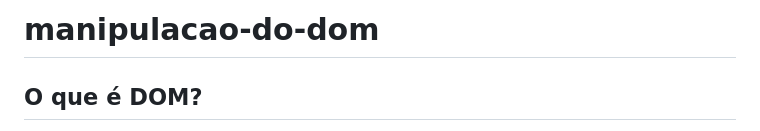
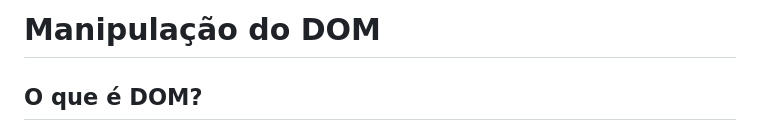
Before and after one commit to Nathan4Andrade/manipulacao-do-dom, a Markdown page: README.md, the part around the change. GitHub-like rendering.

```diff
--- a/README.md
+++ b/README.md
@@ -1,4 +1,4 @@
-# manipulacao-do-dom
+# Manipulação do DOM
 
 ## O que é DOM?
 
```
